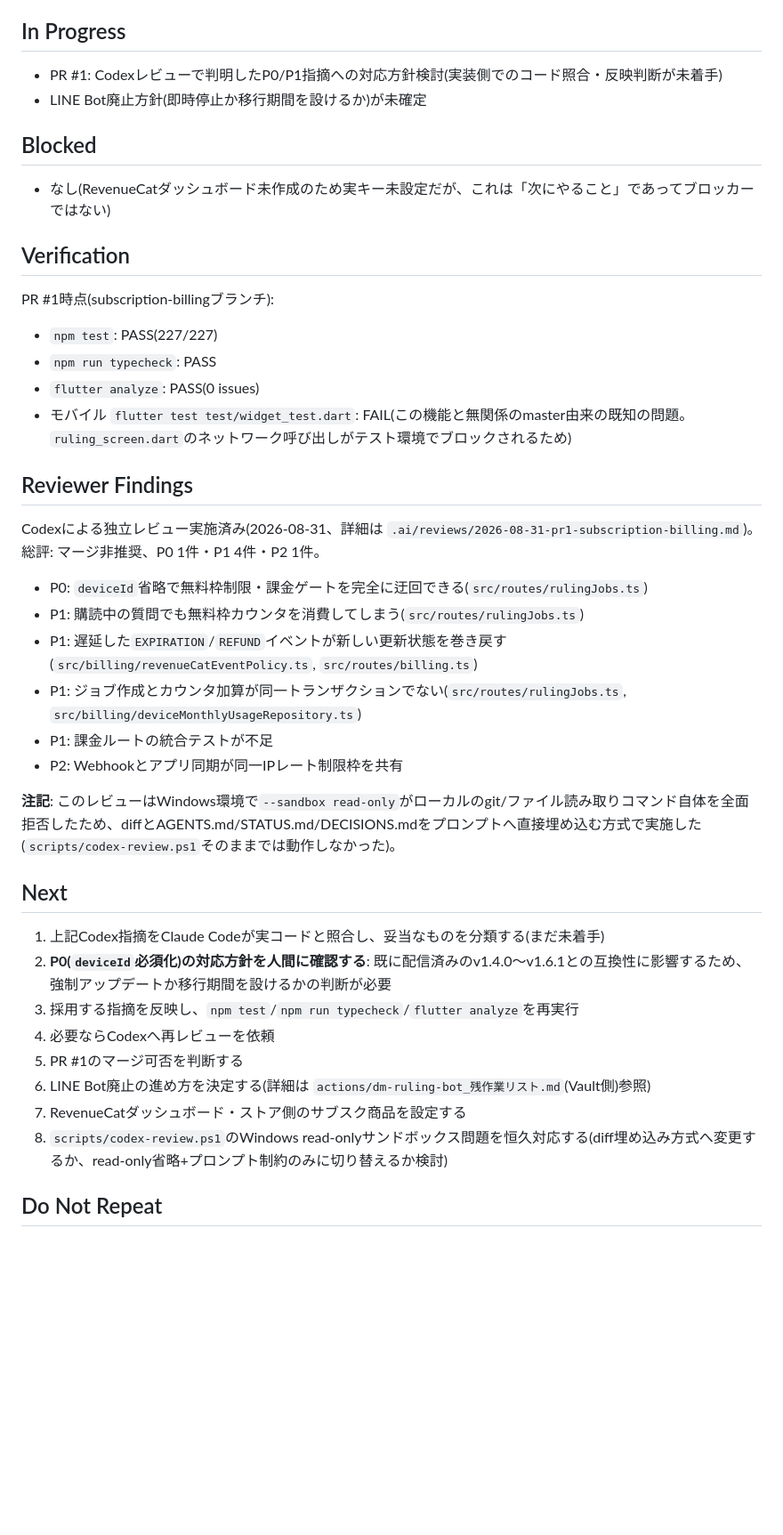
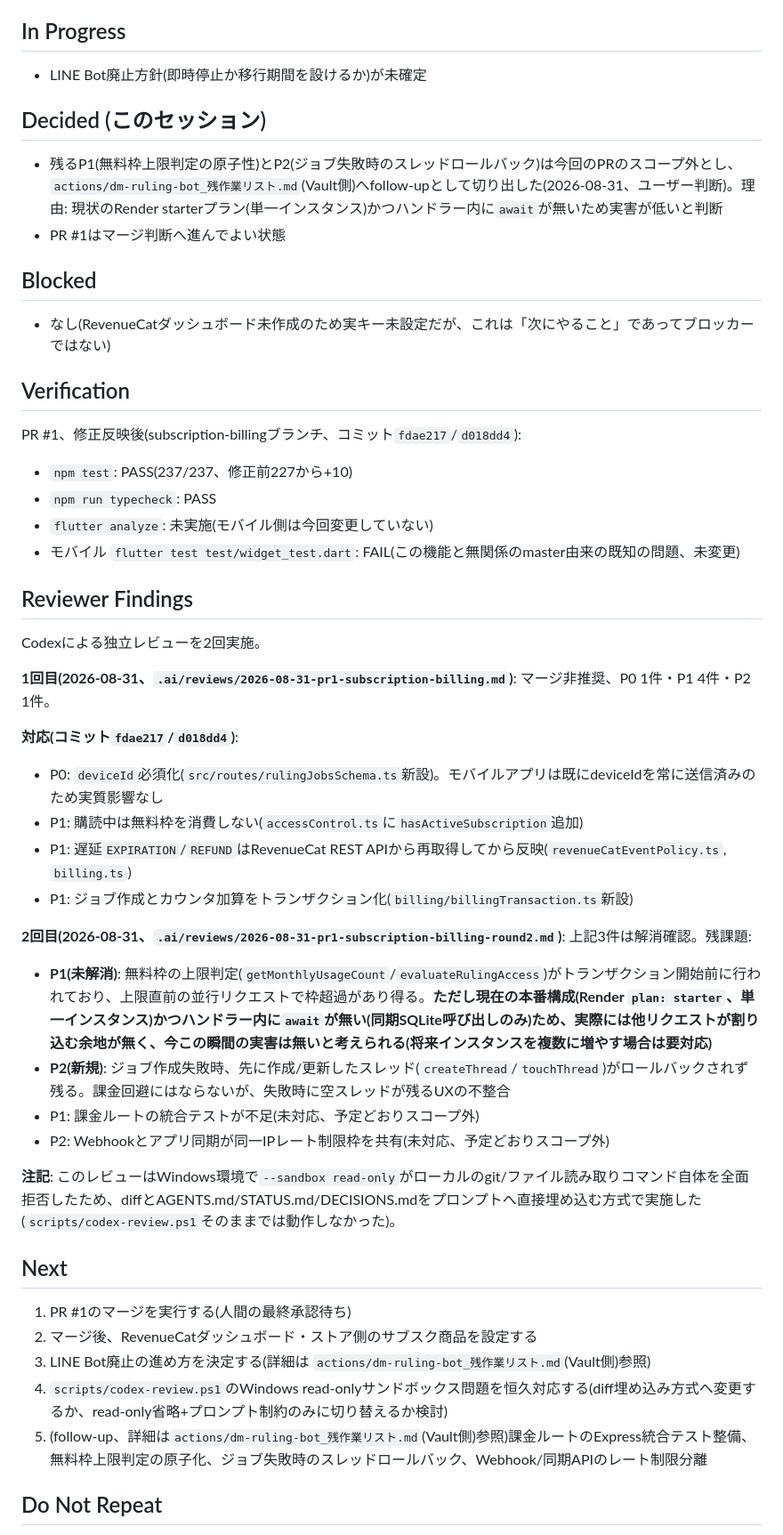
Before and after one commit to redcola1030503-svg/dm-ruling-bot, a Markdown page: STATUS.md, the part around the change. Shown at 89% size. Rendered like a GitHub page; blank space fills up the shorter version.

```diff
--- a/STATUS.md
+++ b/STATUS.md
@@ -19,8 +19,12 @@ Reviewer: Codex(PR #1の独立レビューを実施済み)
 
 ## In Progress
 
-- PR #1: Codexレビューで判明したP0/P1指摘への対応方針検討(実装側でのコード照合・反映判断が未着手)
 - LINE Bot廃止方針(即時停止か移行期間を設けるか)が未確定
+
+## Decided (このセッション)
+
+- 残るP1(無料枠上限判定の原子性)とP2(ジョブ失敗時のスレッドロールバック)は今回のPRのスコープ外とし、`actions/dm-ruling-bot_残作業リスト.md`(Vault側)へfollow-upとして切り出した(2026-08-31、ユーザー判断)。理由: 現状のRender starterプラン(単一インスタンス)かつハンドラー内に`await`が無いため実害が低いと判断
+- PR #1はマージ判断へ進んでよい状態
 
 ## Blocked
 
@@ -28,35 +32,40 @@ Reviewer: Codex(PR #1の独立レビューを実施済み)
 
 ## Verification
 
-PR #1時点(subscription-billingブランチ):
-- `npm test`: PASS(227/227)
+PR #1、修正反映後(subscription-billingブランチ、コミット`fdae217`/`d018dd4`):
+- `npm test`: PASS(237/237、修正前227から+10)
 - `npm run typecheck`: PASS
-- `flutter analyze`: PASS(0 issues)
-- モバイル `flutter test test/widget_test.dart`: FAIL(この機能と無関係のmaster由来の既知の問題。`ruling_screen.dart`のネットワーク呼び出しがテスト環境でブロックされるため)
+- `flutter analyze`: 未実施(モバイル側は今回変更していない)
+- モバイル `flutter test test/widget_test.dart`: FAIL(この機能と無関係のmaster由来の既知の問題、未変更)
 
 ## Reviewer Findings
 
-Codexによる独立レビュー実施済み(2026-08-31、詳細は `.ai/reviews/2026-08-31-pr1-subscription-billing.md`)。総評: マージ非推奨、P0 1件・P1 4件・P2 1件。
+Codexによる独立レビューを2回実施。
 
-- P0: `deviceId`省略で無料枠制限・課金ゲートを完全に迂回できる(`src/routes/rulingJobs.ts`)
-- P1: 購読中の質問でも無料枠カウンタを消費してしまう(`src/routes/rulingJobs.ts`)
-- P1: 遅延した`EXPIRATION`/`REFUND`イベントが新しい更新状態を巻き戻す(`src/billing/revenueCatEventPolicy.ts`, `src/routes/billing.ts`)
-- P1: ジョブ作成とカウンタ加算が同一トランザクションでない(`src/routes/rulingJobs.ts`, `src/billing/deviceMonthlyUsageRepository.ts`)
-- P1: 課金ルートの統合テストが不足
-- P2: Webhookとアプリ同期が同一IPレート制限枠を共有
+**1回目(2026-08-31、`.ai/reviews/2026-08-31-pr1-subscription-billing.md`)**: マージ非推奨、P0 1件・P1 4件・P2 1件。
+
+**対応(コミット`fdae217`/`d018dd4`)**:
+- P0: `deviceId`必須化(`src/routes/rulingJobsSchema.ts`新設)。モバイルアプリは既にdeviceIdを常に送信済みのため実質影響なし
+- P1: 購読中は無料枠を消費しない(`accessControl.ts`に`hasActiveSubscription`追加)
+- P1: 遅延`EXPIRATION`/`REFUND`はRevenueCat REST APIから再取得してから反映(`revenueCatEventPolicy.ts`, `billing.ts`)
+- P1: ジョブ作成とカウンタ加算をトランザクション化(`billing/billingTransaction.ts`新設)
+
+**2回目(2026-08-31、`.ai/reviews/2026-08-31-pr1-subscription-billing-round2.md`)**: 上記3件は解消確認。残課題:
+
+- **P1(未解消)**: 無料枠の上限判定(`getMonthlyUsageCount`/`evaluateRulingAccess`)がトランザクション開始前に行われており、上限直前の並行リクエストで枠超過があり得る。**ただし現在の本番構成(Render `plan: starter`、単一インスタンス)かつハンドラー内に`await`が無い(同期SQLite呼び出しのみ)ため、実際には他リクエストが割り込む余地が無く、今この瞬間の実害は無いと考えられる(将来インスタンスを複数に増やす場合は要対応)**
+- **P2(新規)**: ジョブ作成失敗時、先に作成/更新したスレッド(`createThread`/`touchThread`)がロールバックされず残る。課金回避にはならないが、失敗時に空スレッドが残るUXの不整合
+- P1: 課金ルートの統合テストが不足(未対応、予定どおりスコープ外)
+- P2: Webhookとアプリ同期が同一IPレート制限枠を共有(未対応、予定どおりスコープ外)
 
 **注記**: このレビューはWindows環境で`--sandbox read-only`がローカルのgit/ファイル読み取りコマンド自体を全面拒否したため、diffとAGENTS.md/STATUS.md/DECISIONS.mdをプロンプトへ直接埋め込む方式で実施した(`scripts/codex-review.ps1`そのままでは動作しなかった)。
 
 ## Next
 
-1. 上記Codex指摘をClaude Codeが実コードと照合し、妥当なものを分類する(まだ未着手)
-2. **P0(`deviceId`必須化)の対応方針を人間に確認する**: 既に配信済みのv1.4.0〜v1.6.1との互換性に影響するため、強制アップデートか移行期間を設けるかの判断が必要
-3. 採用する指摘を反映し、`npm test`/`npm run typecheck`/`flutter analyze`を再実行
-4. 必要ならCodexへ再レビューを依頼
-5. PR #1のマージ可否を判断する
-6. LINE Bot廃止の進め方を決定する(詳細は `actions/dm-ruling-bot_残作業リスト.md`(Vault側)参照)
-7. RevenueCatダッシュボード・ストア側のサブスク商品を設定する
-8. `scripts/codex-review.ps1`のWindows read-onlyサンドボックス問題を恒久対応する(diff埋め込み方式へ変更するか、read-only省略+プロンプト制約のみに切り替えるか検討)
+1. PR #1のマージを実行する(人間の最終承認待ち)
+2. マージ後、RevenueCatダッシュボード・ストア側のサブスク商品を設定する
+3. LINE Bot廃止の進め方を決定する(詳細は `actions/dm-ruling-bot_残作業リスト.md`(Vault側)参照)
+4. `scripts/codex-review.ps1`のWindows read-onlyサンドボックス問題を恒久対応する(diff埋め込み方式へ変更するか、read-only省略+プロンプト制約のみに切り替えるか検討)
+5. (follow-up、詳細は`actions/dm-ruling-bot_残作業リスト.md`(Vault側)参照)課金ルートのExpress統合テスト整備、無料枠上限判定の原子化、ジョブ失敗時のスレッドロールバック、Webhook/同期APIのレート制限分離
 
 ## Do Not Repeat
 
```
Also changed, not shown: .ai/reviews/2026-08-31-pr1-subscription-billing-round2.md (added, +53 -0 lines).
